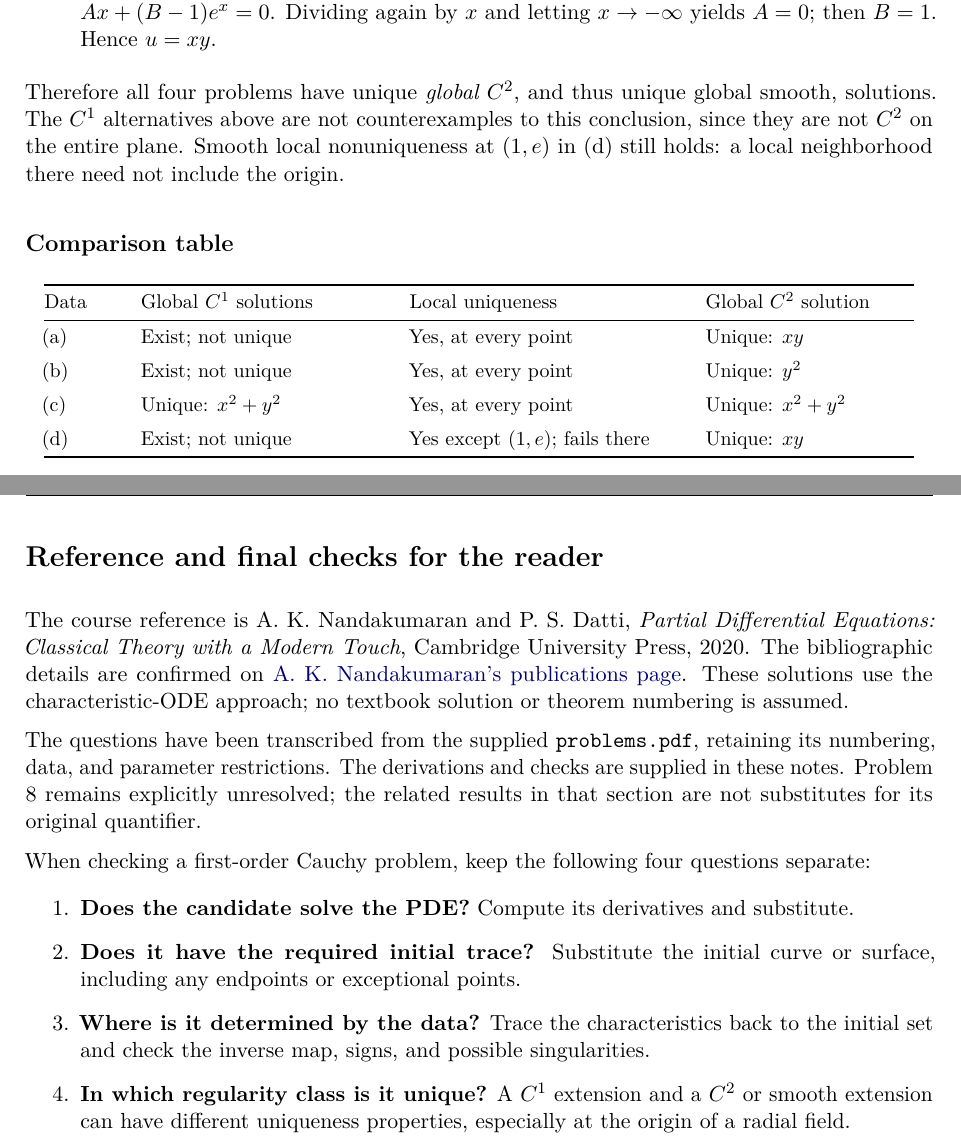
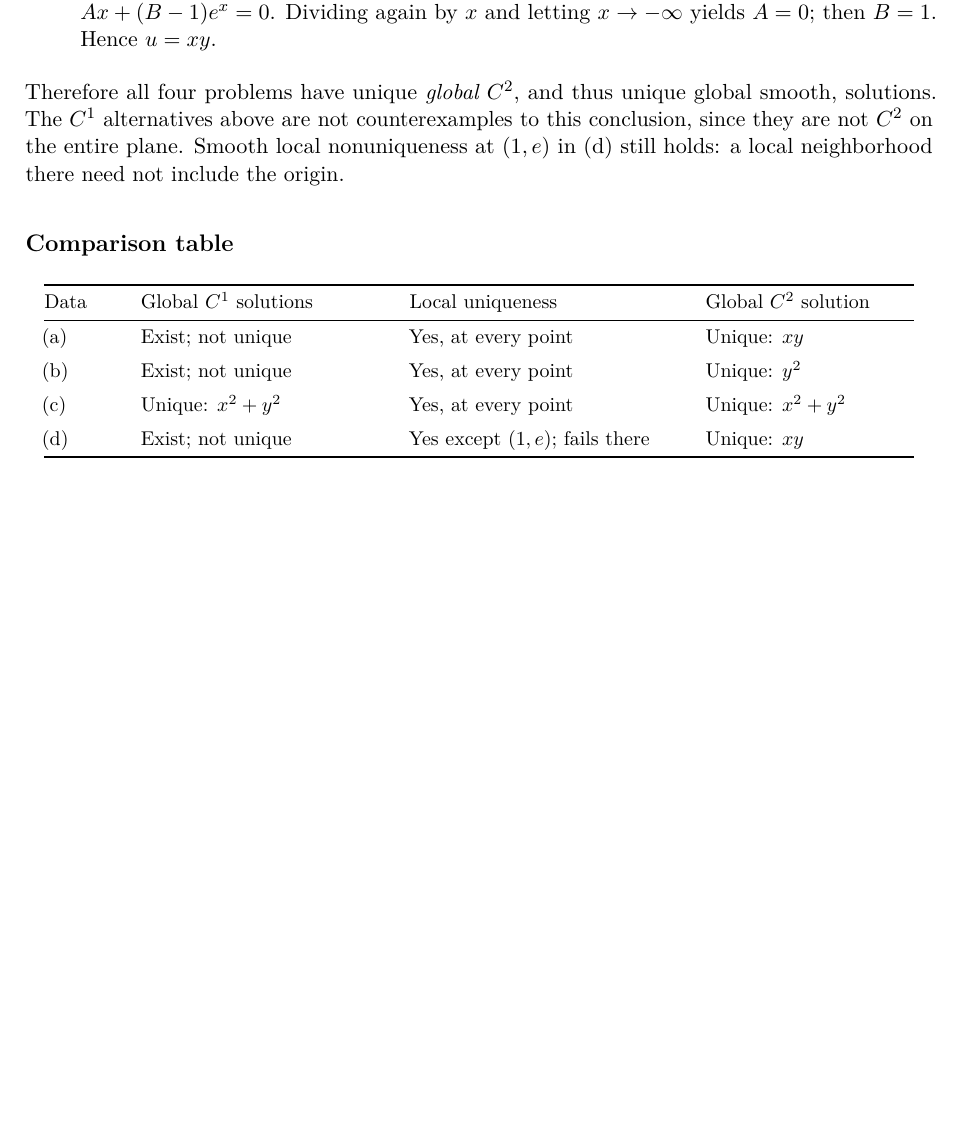
Before and after one commit to vpanoop/vpanoop.github.io, a LaTeX document (teaching/pde/problems-solutions.tex): two parts of pages 34 and 35 of 35 before the commit and part of page 34 of 34 after it, the two joined at a grey line, cut so that both start at the same text, the shorter picture padded with empty space. Compiled offline with pdfLaTeX.

Commit message:
Remove 'Reference and final checks' section from PDE solutions sheet
Co-Authored-By: Claude Opus 5.5 (1M context) <noreply@anthropic.com>

```diff
--- a/teaching/pde/problems-solutions.tex
+++ b/teaching/pde/problems-solutions.tex
@@ -1135,22 +1135,4 @@ Data & Global $C^1$ solutions & Local uniqueness & Global $C^2$ solution\\
 \end{tabular}
 \end{center}
 
-\clearpage
-\section*{Reference and final checks for the reader}
-\addcontentsline{toc}{section}{Reference and final checks for the reader}
-The course reference is A. K. Nandakumaran and P. S. Datti,
-\emph{Partial Differential Equations: Classical Theory with a Modern Touch},
-Cambridge University Press, 2020. The bibliographic details are confirmed on
-\href{https://math.iisc.ac.in/~nands/publications.html}{A. K. Nandakumaran's publications page}.
-These solutions use the characteristic-ODE approach; no textbook solution or theorem numbering is assumed.
-
-The questions have been transcribed from the supplied \texttt{problems.pdf}, retaining its numbering, data, and parameter restrictions. The derivations and checks are supplied in these notes. Problem 8 remains explicitly unresolved; the related results in that section are not substitutes for its original quantifier.
-
-When checking a first-order Cauchy problem, keep the following four questions separate:
-\begin{enumerate}
-\item \textbf{Does the candidate solve the PDE?} Compute its derivatives and substitute.
-\item \textbf{Does it have the required initial trace?} Substitute the initial curve or surface, including any endpoints or exceptional points.
-\item \textbf{Where is it determined by the data?} Trace the characteristics back to the initial set and check the inverse map, signs, and possible singularities.
-\item \textbf{In which regularity class is it unique?} A $C^1$ extension and a $C^2$ or smooth extension can have different uniqueness properties, especially at the origin of a radial field.
-\end{enumerate}
 \end{document}
```
Also changed, not shown: teaching/pde/problems-solutions.pdf.
